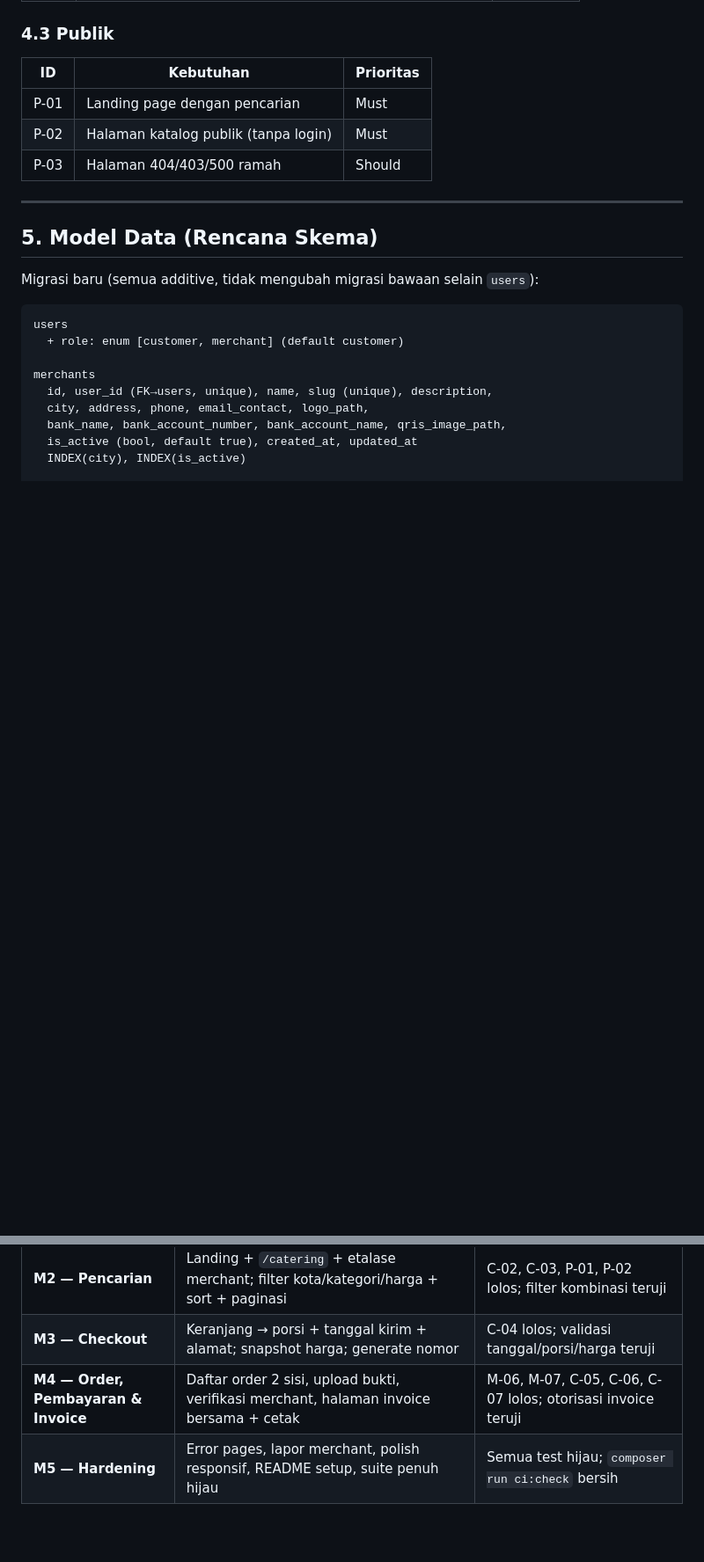
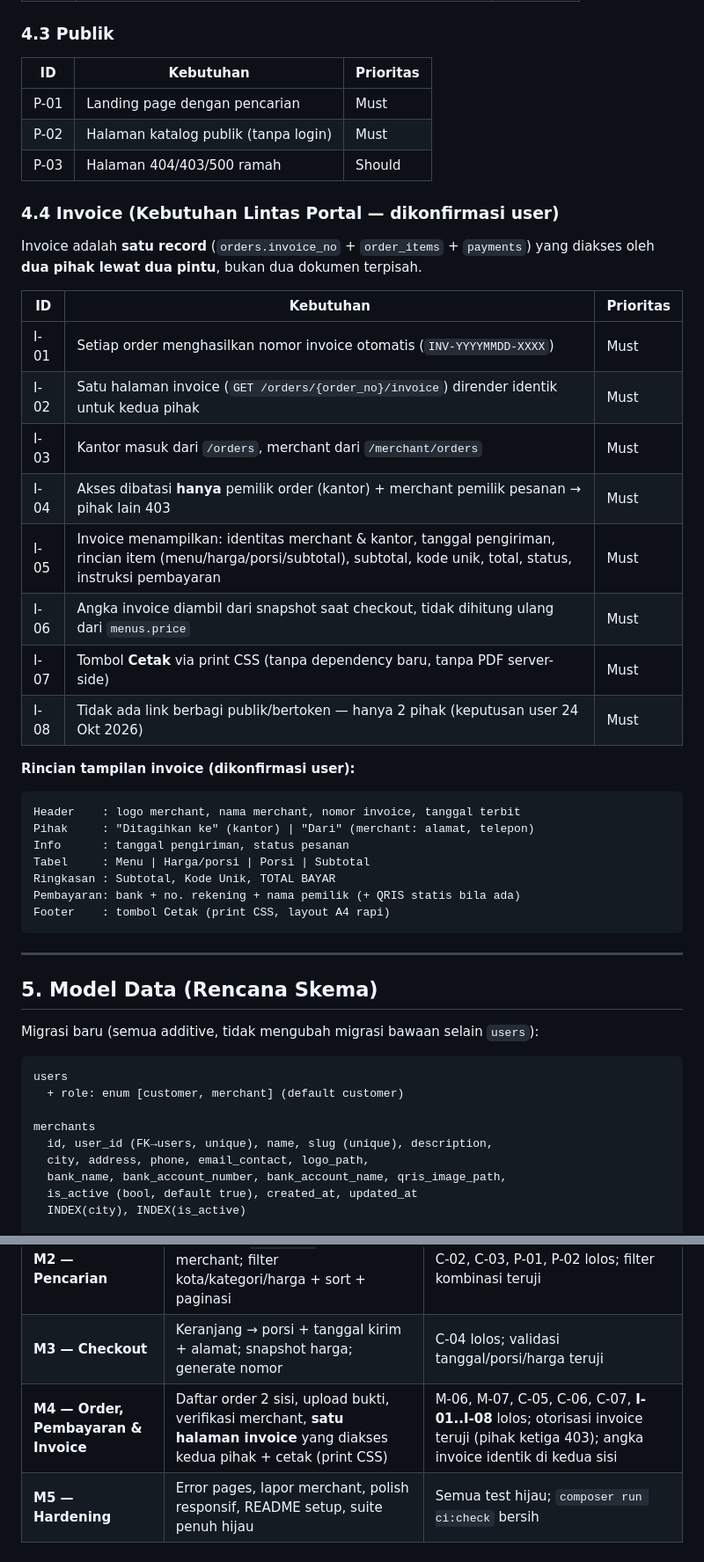
Before and after one commit to ysiin/catering-marketplace, a Markdown page: docs/PRD.md, 2 parts joined by grey strips. Shown at 88% size. Drawn GitHub-style; blank space fills up the shorter version.

Commit message:
docs: spesifikasi invoice dual-access (print CSS, akses 2 pihak)

````diff
--- a/docs/PRD.md
+++ b/docs/PRD.md
@@ -145,6 +145,34 @@ pending_payment ──(upload bukti transfer)──► pending_confirmation
 | P-02 | Halaman katalog publik (tanpa login) | Must |
 | P-03 | Halaman 404/403/500 ramah | Should |
 
+### 4.4 Invoice (Kebutuhan Lintas Portal — dikonfirmasi user)
+
+Invoice adalah **satu record** (`orders.invoice_no` + `order_items` + `payments`) yang
+diakses oleh **dua pihak lewat dua pintu**, bukan dua dokumen terpisah.
+
+| ID | Kebutuhan | Prioritas |
+|---|---|---|
+| I-01 | Setiap order menghasilkan nomor invoice otomatis (`INV-YYYYMMDD-XXXX`) | Must |
+| I-02 | Satu halaman invoice (`GET /orders/{order_no}/invoice`) dirender identik untuk kedua pihak | Must |
+| I-03 | Kantor masuk dari `/orders`, merchant dari `/merchant/orders` | Must |
+| I-04 | Akses dibatasi **hanya** pemilik order (kantor) + merchant pemilik pesanan → pihak lain 403 | Must |
+| I-05 | Invoice menampilkan: identitas merchant & kantor, tanggal pengiriman, rincian item (menu/harga/porsi/subtotal), subtotal, kode unik, total, status, instruksi pembayaran | Must |
+| I-06 | Angka invoice diambil dari snapshot saat checkout, tidak dihitung ulang dari `menus.price` | Must |
+| I-07 | Tombol **Cetak** via print CSS (tanpa dependency baru, tanpa PDF server-side) | Must |
+| I-08 | Tidak ada link berbagi publik/bertoken — hanya 2 pihak (keputusan user 24 Okt 2026) | Must |
+
+**Rincian tampilan invoice (dikonfirmasi user):**
+
+```
+Header    : logo merchant, nama merchant, nomor invoice, tanggal terbit
+Pihak     : "Ditagihkan ke" (kantor) | "Dari" (merchant: alamat, telepon)
+Info      : tanggal pengiriman, status pesanan
+Tabel     : Menu | Harga/porsi | Porsi | Subtotal
+Ringkasan : Subtotal, Kode Unik, TOTAL BAYAR
+Pembayaran: bank + no. rekening + nama pemilik (+ QRIS statis bila ada)
+Footer    : tombol Cetak (print CSS, layout A4 rapi)
+```
+
 ---
 
 ## 5. Model Data (Rencana Skema)
@@ -272,7 +301,7 @@ Setiap milestone: implementasi vertikal (backend + frontend + test) → Pint + P
 | **M1 — Merchant & Menu** | Profil merchant, CRUD menu + upload foto, kategori | M-02..M-05 lolos; Policy kepemilikan menu teruji |
 | **M2 — Pencarian** | Landing + `/catering` + etalase merchant; filter kota/kategori/harga + sort + paginasi | C-02, C-03, P-01, P-02 lolos; filter kombinasi teruji |
 | **M3 — Checkout** | Keranjang → porsi + tanggal kirim + alamat; snapshot harga; generate nomor | C-04 lolos; validasi tanggal/porsi/harga teruji |
-| **M4 — Order, Pembayaran & Invoice** | Daftar order 2 sisi, upload bukti, verifikasi merchant, halaman invoice bersama + cetak | M-06, M-07, C-05, C-06, C-07 lolos; otorisasi invoice teruji |
+| **M4 — Order, Pembayaran & Invoice** | Daftar order 2 sisi, upload bukti, verifikasi merchant, **satu halaman invoice** yang diakses kedua pihak + cetak (print CSS) | M-06, M-07, C-05, C-06, C-07, **I-01..I-08** lolos; otorisasi invoice teruji (pihak ketiga 403); angka invoice identik di kedua sisi |
 | **M5 — Hardening** | Error pages, lapor merchant, polish responsif, README setup, suite penuh hijau | Semua test hijau; `composer run ci:check` bersih |
 
 ---
````
Also changed, not shown: other parts of docs/PRD.md (+3 -0 lines).
